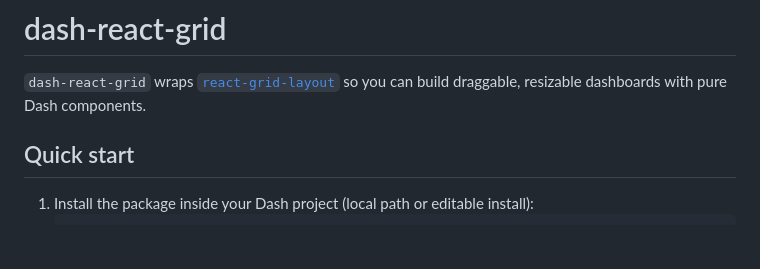
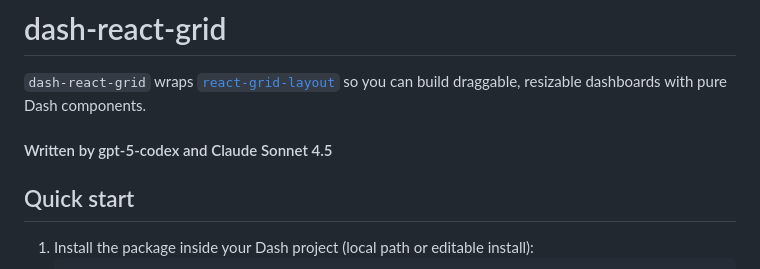
Before and after one commit to gkane26/dash-react-grid, a Markdown page: README.md, the part around the change. GitHub-like rendering; blank space fills up the shorter version.

```diff
--- a/README.md
+++ b/README.md
@@ -1,6 +1,8 @@
 # dash-react-grid
 
 `dash-react-grid` wraps [`react-grid-layout`](https://github.com/react-grid-layout/react-grid-layout) so you can build draggable, resizable dashboards with pure Dash components.
+
+#### Written by gpt-5-codex and Claude Sonnet 4.5
 
 ## Quick start
 
```
